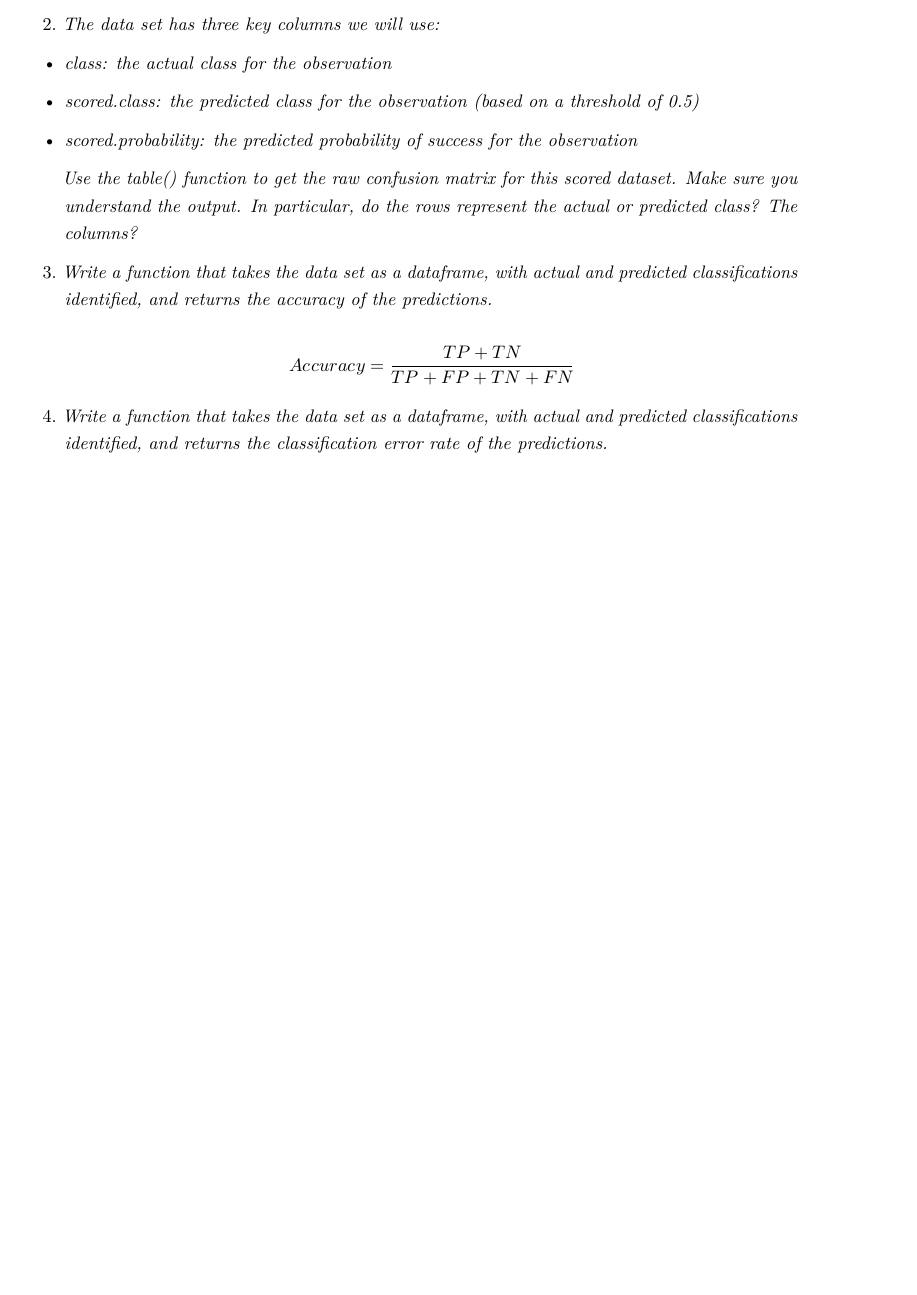
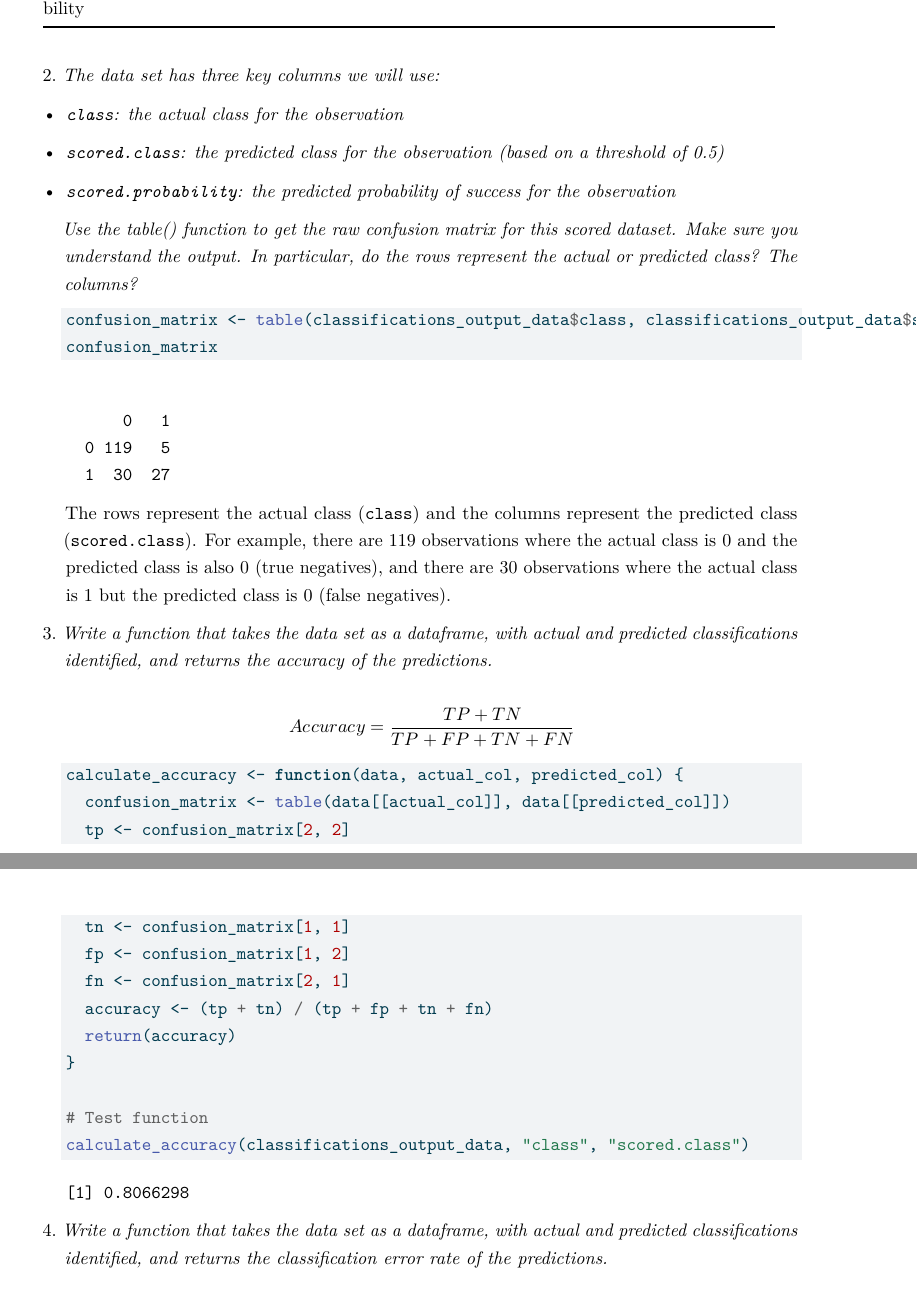
Before and after one commit to naomibuell/DATA621, a Quarto document (homework-2/HW-2.qmd): part of page 1 of 3 before the commit and two parts of pages 2 and 3 of 4 after it, the two joined at a grey line, cut so that both start at the same text, the shorter picture padded with empty space. The pictures show the output file homework-2/HW-2.pdf that the author committed with the source.

Commit message:
Got started on HW2 (did first 3 questions)

````diff
--- a/homework-2/HW-2.qmd
+++ b/homework-2/HW-2.qmd
@@ -33,17 +47,28 @@ header-includes:
 
 2.  *The data set has three key columns we will use:*
 
--   *class: the actual class for the observation*
+-   *`class`: the actual class for the observation*
 
--   *scored.class: the predicted class for the observation (based on a threshold of 0.5)*
+-   *`scored.class`: the predicted class for the observation (based on a threshold of 0.5)*
 
--   *scored.probability: the predicted probability of success for the observation*
+-   *`scored.probability`: the predicted probability of success for the observation*
 
     *Use the table() function to get the raw confusion matrix for this scored dataset. Make sure you understand the output. In particular, do the rows represent the actual or predicted class? The columns?*
 
     ```{r}
+    #| label: Confusion matrix
+    confusion_matrix <- table(classifications_output_data$class, classifications_output_data$scored.class)
+    confusion_matrix
+    ```
 
+    ```{r}
+    #| label: True negatives and false negatives
+    #| include: FALSE
+    tn <- confusion_matrix[1,1]
+    fn <- confusion_matrix[2,1]
     ```
+
+    The rows represent the actual class (`class`) and the columns represent the predicted class (`scored.class`). For example, there are `r tn` observations where the actual class is 0 and the predicted class is also 0 (true negatives), and there are `r fn` observations where the actual class is 1 but the predicted class is 0 (false negatives).
 
 3.  *Write a function that takes the data set as a dataframe, with actual and predicted classifications identified, and returns the accuracy of the predictions.*
 
@@ -55,4 +81,16 @@ header-includes:
 
+    calculate_accuracy <- function(data, actual_col, predicted_col) {
+      confusion_matrix <- table(data[[actual_col]], data[[predicted_col]])
+      tp <- confusion_matrix[2, 2]
+      tn <- confusion_matrix[1, 1]
+      fp <- confusion_matrix[1, 2]
+      fn <- confusion_matrix[2, 1]
+      accuracy <- (tp + tn) / (tp + fp + tn + fn)
+      return(accuracy)
+    }
+
+    # Test function
+    calculate_accuracy(classifications_output_data, "class", "scored.class")
     ```
 
 4.  *Write a function that takes the data set as a dataframe, with actual and predicted classifications identified, and returns the classification error rate of the predictions.*
````
Also changed, not shown: homework-2/HW-2.pdf, homework-2/HW-2.qmd (17 more changed lines).
